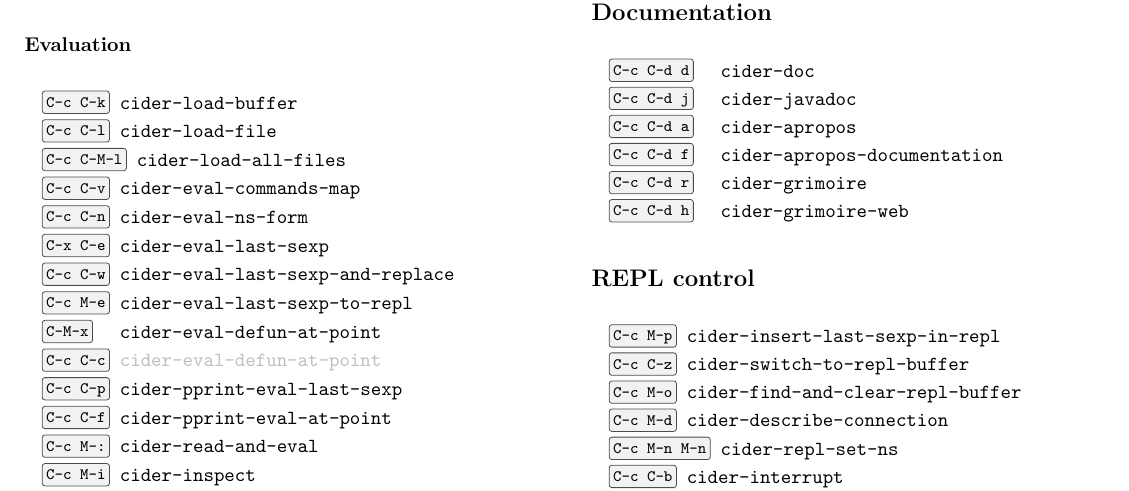
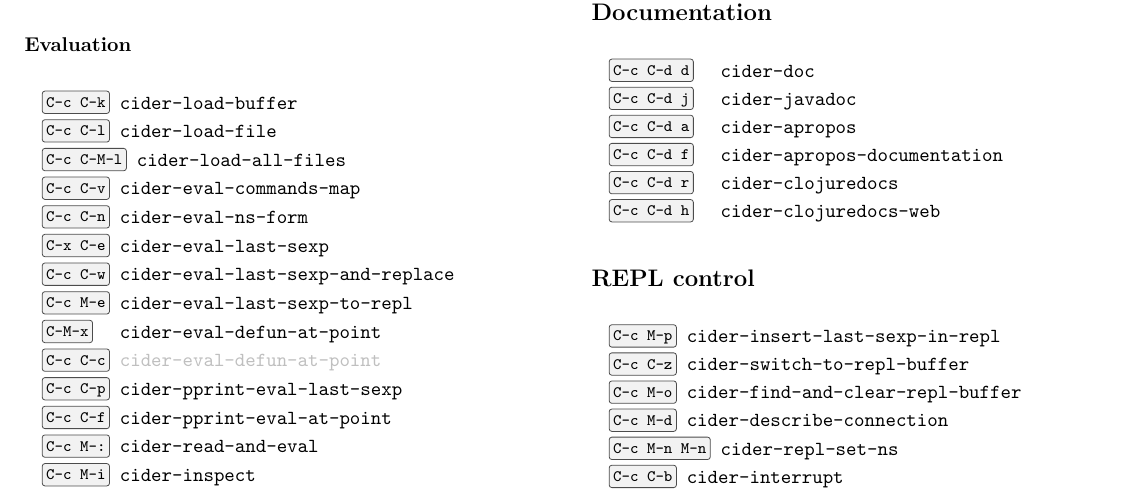
Before and after one commit to clojure-emacs/cider, a LaTeX document (legacy-manual/cider-refcard.tex): part of the page, cut so that both start at the same text. Compiled offline with pdfLaTeX.

Commit message:
[#2663] Switch Grimoire over to ClojureDocs
This handles only the web views, as the data from the middleware needs
further processing.

```diff
--- a/legacy-manual/cider-refcard.tex
+++ b/legacy-manual/cider-refcard.tex
@@ -116,7 +116,7 @@
   \item[C-c C-d j] cider-javadoc
   \item[C-c C-d a] \ns{cider-apropos}
   \item[C-c C-d f] \ns               -documentation
-  \item[C-c C-d r] \ns{cider-grimoire}
+  \item[C-c C-d r] \ns{cider-clojuredocs}
   \item[C-c C-d h] \ns                -web
 \end{keylist}
 
```
Also changed, not shown: 11 other files.
